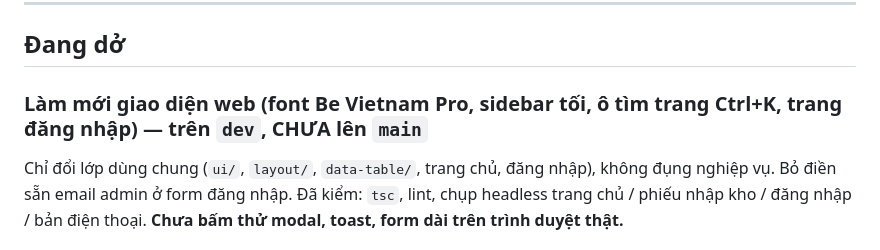
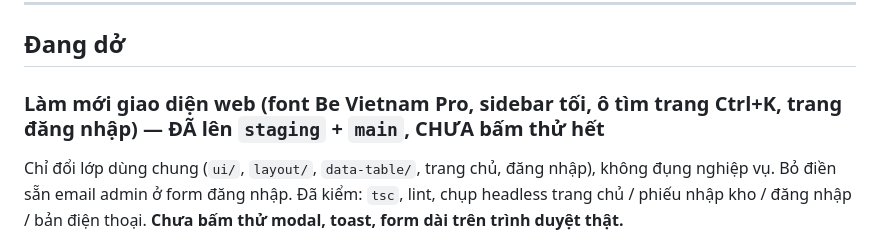
Before and after one commit to izztruong/quanlykhoindoor, a Markdown page: docs/progress.md, the part around the change. Rendered like a GitHub page.

Commit message:
progress.md: giao diện web mới đã lên staging + main
Co-Authored-By: Claude Opus 5.5 <noreply@anthropic.com>

```diff
--- a/docs/progress.md
+++ b/docs/progress.md
@@ -46,7 +46,7 @@ Mục "Còn lại" chỉ gồm việc đã nêu ra rồi chủ động gác lạ
 
 ## Đang dở
 
-### Làm mới giao diện web (font Be Vietnam Pro, sidebar tối, ô tìm trang Ctrl+K, trang đăng nhập) — trên `dev`, CHƯA lên `main`
+### Làm mới giao diện web (font Be Vietnam Pro, sidebar tối, ô tìm trang Ctrl+K, trang đăng nhập) — ĐÃ lên `staging` + `main`, CHƯA bấm thử hết
 Chỉ đổi lớp dùng chung (`ui/`, `layout/`, `data-table/`, trang chủ, đăng nhập), không đụng nghiệp vụ. Bỏ điền sẵn email admin ở form đăng nhập.
 Đã kiểm: `tsc`, lint, chụp headless trang chủ / phiếu nhập kho / đăng nhập / bản điện thoại. **Chưa bấm thử modal, toast, form dài trên trình duyệt thật.**
 
```
